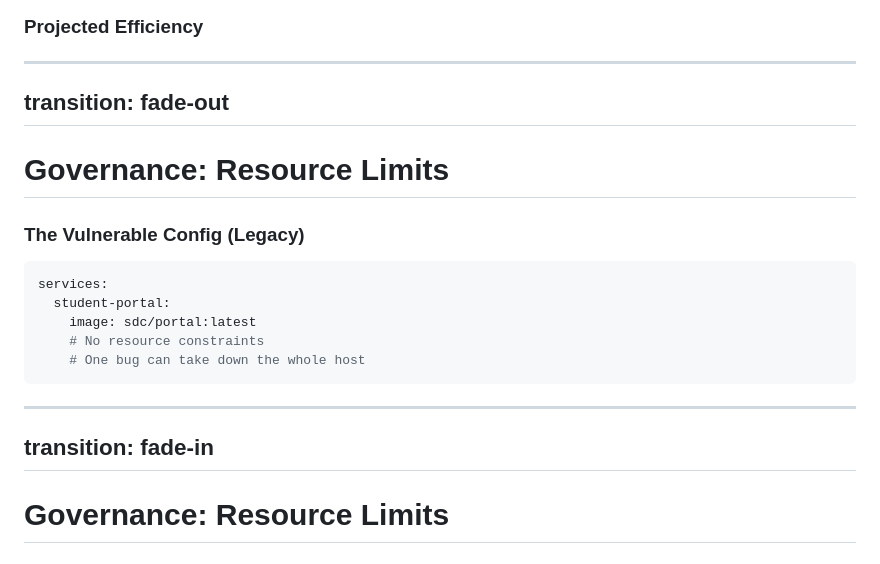
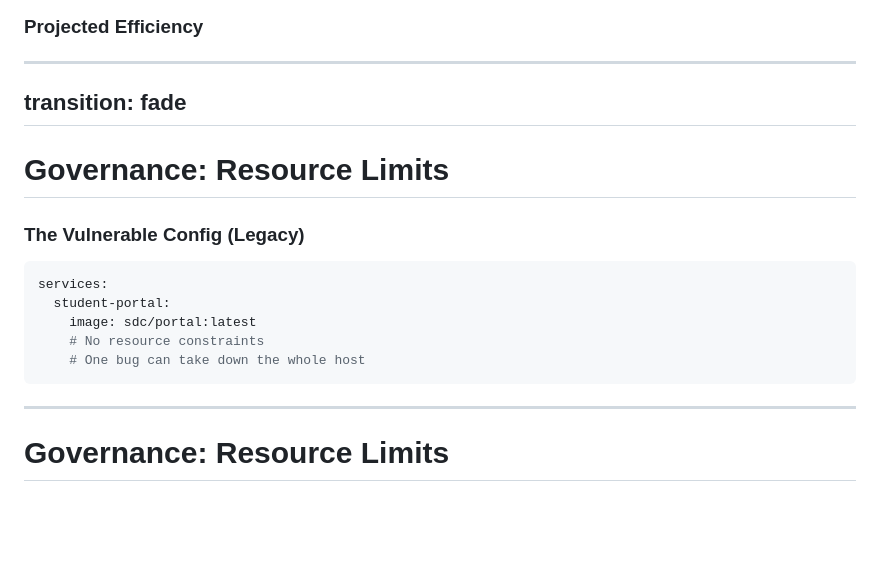
Before and after one commit to vinayaktyagi10/pbl_project, a Markdown page: slides.md, the part around the change. GitHub-like rendering; blank space fills up the shorter version.

Commit message:
Fix wonky transitions between governance slides

````diff
--- a/slides.md
+++ b/slides.md
@@ -210,7 +210,7 @@ rsync -avz --delete
 </div>
 
 ---
-transition: fade-out
+transition: fade
 ---
 
 # Governance: Resource Limits
@@ -224,8 +224,6 @@ services:
     # One bug can take down the whole host
 ```
 
----
-transition: fade-in
 ---
 
 # Governance: Resource Limits
````
